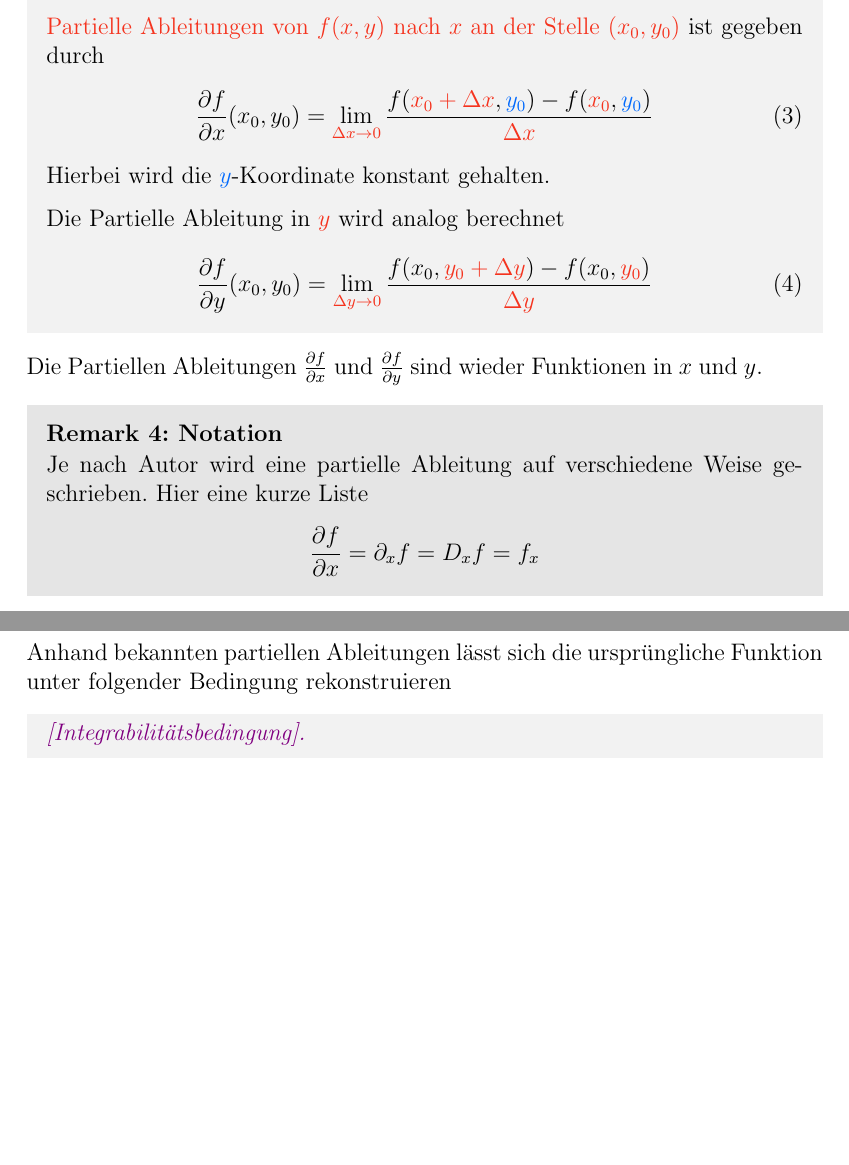
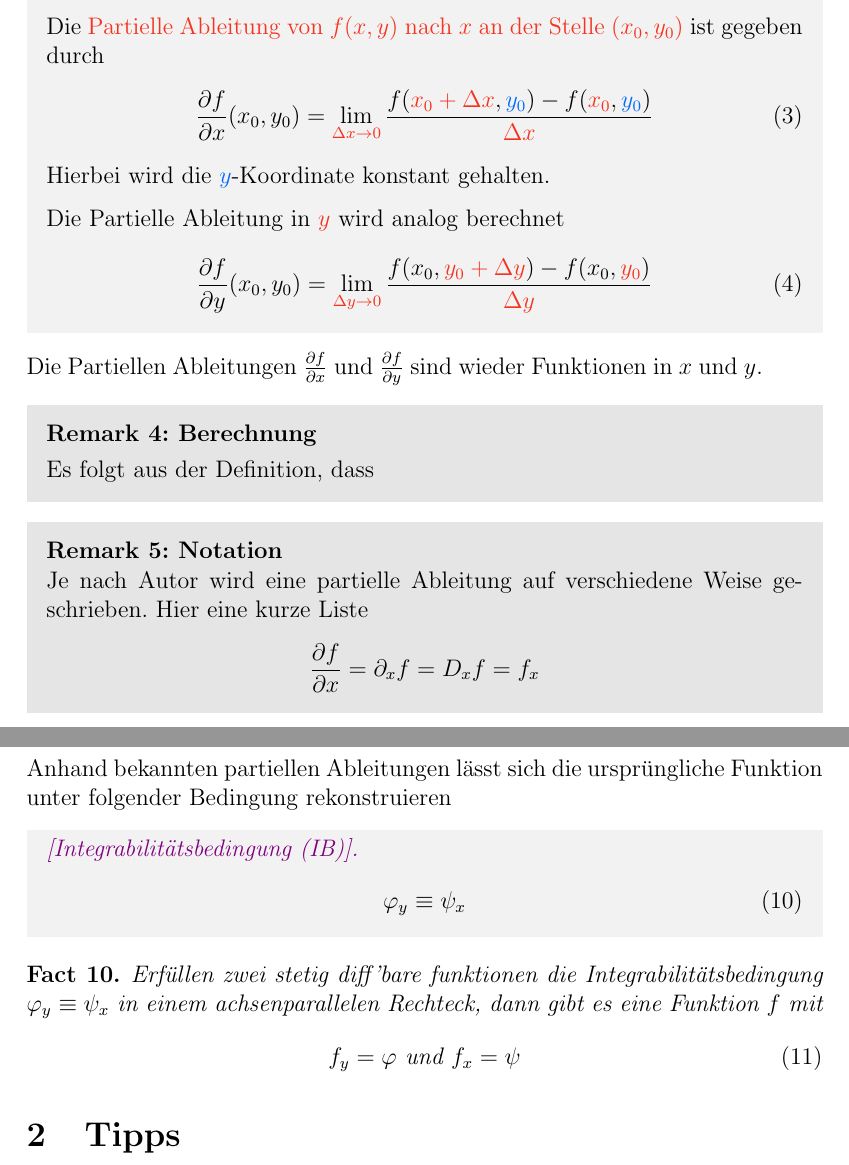
Before and after one commit to dragonracer9/analysisI-II-tex, a LaTeX document (AnalysisII/ana2_s1.tex): two parts of pages 2 and 3 of 3, joined at a grey line, cut so that both start at the same text, the shorter picture padded with empty space. Compiled offline with pdfLaTeX.

Commit message:
added things

```diff
--- a/AnalysisII/ana2_s1.tex
+++ b/AnalysisII/ana2_s1.tex
@@ -62,7 +62,7 @@ Ableitungen (d.h Ableitungen in jeweils x-Koordinaten- oder
 y-Koordinaten-Richtung) definieren.
 
 \begin{thmb}{\emph{\np{[Partielle Ableitungen].}}}
-        Die Partielle Ableitung einer Funktion mit mehreren Argumenten ist die Ableitung dieser Funktion nach \emph{einer} Variable. Die \r{Partielle Ableitungen von $f(x,y)$ nach $x$ an der Stelle $(x_0,y_0)$} ist gegeben durch
+        Die Partielle Ableitung einer Funktion mit mehreren Argumenten ist die Ableitung dieser Funktion nach \emph{einer} Variable. Die \r{Partielle Ableitung von $f(x,y)$ nach $x$ an der Stelle $(x_0,y_0)$} ist gegeben durch
         \begin{align}
                 \pdv{f}{x}(x_0,y_0)=\lim_{\r{\Delta x\to0}}\frac{f(\r{x_0+\Delta x},\b{y_0})-f(\r{x_0},\b{y_0
                         })}{\r{\Delta x}}
@@ -77,6 +77,10 @@ y-Koordinaten-Richtung) definieren.
 
 Die Partiellen Ableitungen $\pdv{f}{x}$ und $\pdv{f}{y}$ sind wieder Funktionen
 in $x$ und $y$.
+
+\begin{rmk}{Berechnung}{Berechnung}
+        Es folgt aus der Definition, dass
+\end{rmk}
 
 \begin{rmk}{Notation}{Notation}
         Je nach Autor wird eine partielle Ableitung auf verschiedene Weise geschrieben. Hier eine kurze Liste
@@ -155,14 +156,26 @@ untersuchen. Die zweite Ableitung von $f$ nach $x$ wird wie folgt gebildet
                 \path[->] (y1) edge  node[above left] {} (z1);
                 \path[->] (y2) edge  node[above right] {} (z1);
 
-                \end{tikzpicture}
+        \end{tikzpicture}
 \end{figure}
 
 Anhand bekannten partiellen Ableitungen lässt sich die ursprüngliche Funktion
 unter folgender Bedingung rekonstruieren
 
-\begin{thmb}{\emph{\np{[Integrabilitätsbedingung].}}}
-\end{thmb}
+\begin{thmb}{\emph{\np{[Integrabilitätsbedingung (IB)].}}}
+        \begin{align}
+                \varphi_y\equiv\psi_x
+        \end{align}
+\end{thmb}\vspace*{1em}
+
+\begin{fct}
+        Erfüllen zwei stetig diff'bare funktionen die Integrabilitätsbedingung $\varphi_y\equiv\psi_x$ in einem achsenparallelen Rechteck, dann gibt es eine Funktion $f$ mit
+        \begin{align}
+                f_y=\varphi\text{ und }f_x=\psi
+        \end{align}
+\end{fct}
+
+\section{Tipps}
 
 \end{document}
 
```
Also changed, not shown: AnalysisII/ana2_s1.pdf, AnalysisII/ana2_s1.tex (9 more changed lines).
